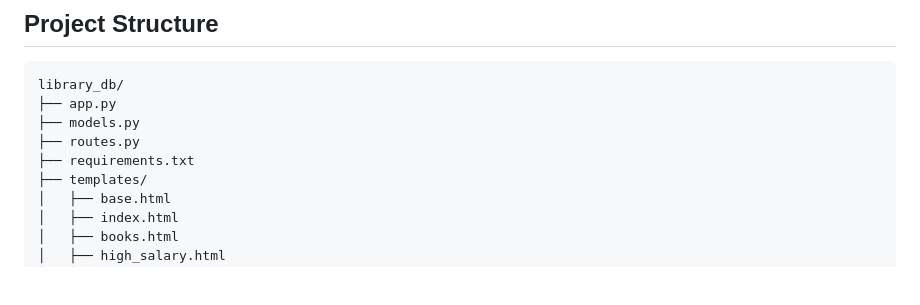
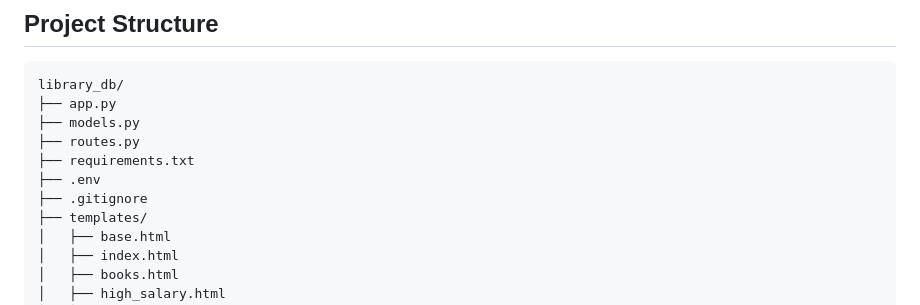
Before and after one commit to tobysta/Library-App, a Markdown page: README.md, the part around the change. Rendered like a GitHub page; blank space fills up the shorter version.

```diff
--- a/README.md
+++ b/README.md
@@ -32,6 +32,8 @@ library_db/
 ├── models.py
 ├── routes.py
 ├── requirements.txt
+├── .env
+├── .gitignore
 ├── templates/
 │   ├── base.html
 │   ├── index.html
```
